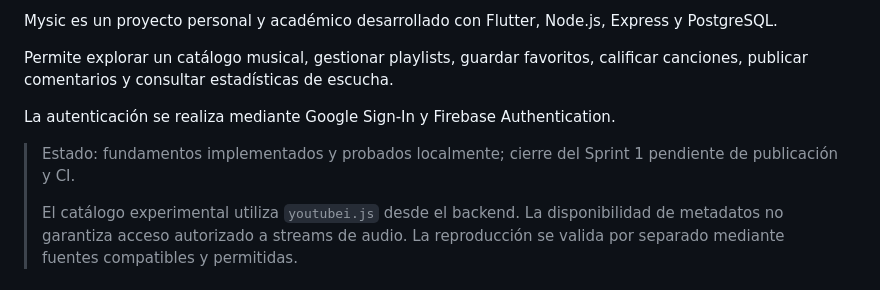
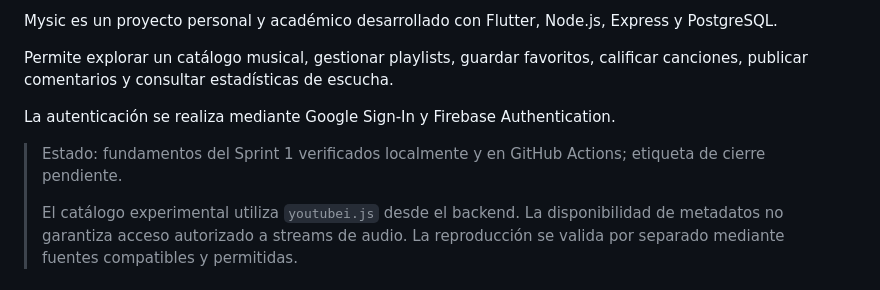
Before and after one commit to MarckDL/Mysic_App, a Markdown page: README.md, the part around the change. GitHub-like rendering.

Commit message:
docs(sprint-01): record successful CI verification

```diff
--- a/README.md
+++ b/README.md
@@ -9,7 +9,7 @@ Permite explorar un catálogo musical, gestionar playlists, guardar favoritos, c
 
 La autenticación se realiza mediante Google Sign-In y Firebase Authentication.
 
-> Estado: fundamentos implementados y probados localmente; cierre del Sprint 1 pendiente de publicación y CI.
+> Estado: fundamentos del Sprint 1 verificados localmente y en GitHub Actions; etiqueta de cierre pendiente.
 >
 > El catálogo experimental utiliza `youtubei.js` desde el backend. La disponibilidad de metadatos no garantiza acceso autorizado a streams de audio. La reproducción se valida por separado mediante fuentes compatibles y permitidas.
 
```
Also changed, not shown: docs/05-sprint-01-seguimiento.md (+16 -13 lines).
